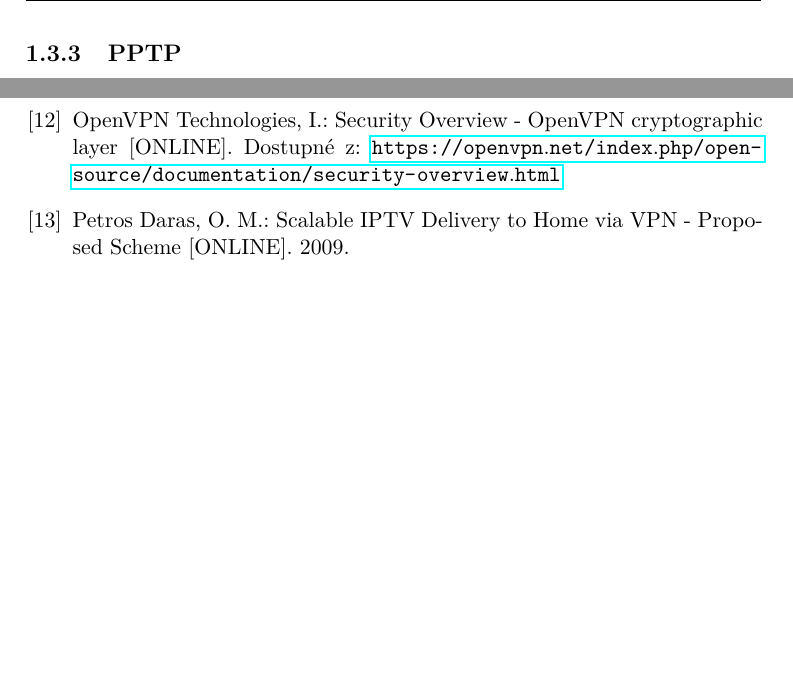
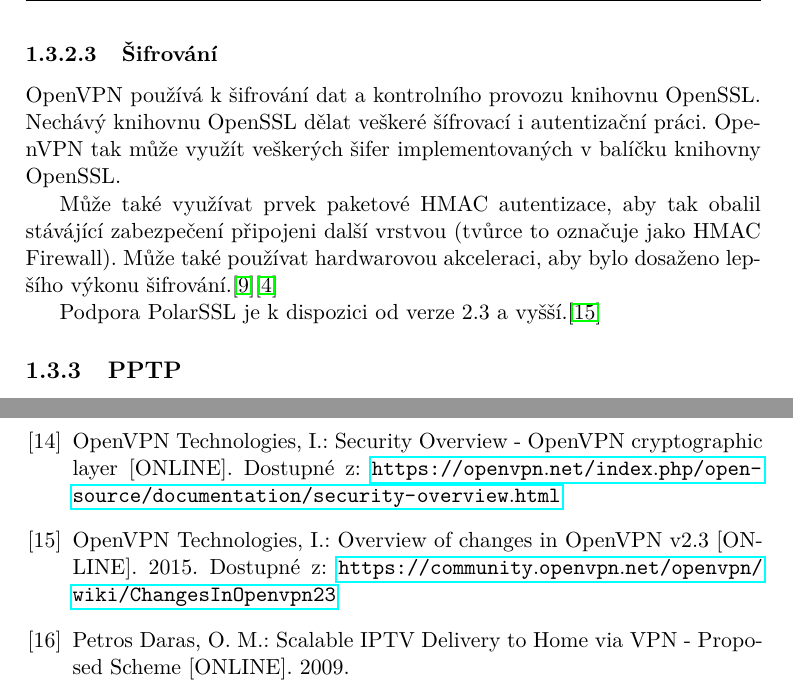
Before and after one commit to filipkofron/MI-IBE, a LaTeX thesis (semestralka_example.tex, which reads biblio.bib): two parts of pages 11 and 18 of 19, joined at a grey line, cut at the place of the change, the shorter picture padded with empty space. Compiled offline with pdfLaTeX.

Commit message:
Added OpenVPN encryption.

```diff
--- a/biblio.bib
+++ b/biblio.bib
@@ -85,0 +101,5 @@
+  title = {Overview of changes in OpenVPN v2.3 {[ONLINE]}},
+  author = "OpenVPN Technologies, Inc.",
+  year = "2015",
+  url = "https://community.openvpn.net/openvpn/wiki/ChangesInOpenvpn23"
+}
--- a/semestralka_example.tex
+++ b/semestralka_example.tex
@@ -169,6 +169,14 @@
         Server OpenVPN dokáže publikovat určité síťové nastavení svým klientům. Tyto zahrnují přiřazené IP adresy, příkay routování a další spojené s připojením.
         OpenVPN nabízí dva typy rozhraní pro vytvoření síťe pomocí univerzálího TUN/TAP ovladače. Dokáže vytvořit jak IP tunely OSI vrstvy 3 (TUN), tak Ethernet TAP (OSI vrstva 2), která dokáže přenášet jakýkoliv ethernetový provoz. Dále také umožnuje komprimovat proudově přenšená data.
 
+      \subsubsection{Šifrování}
+        OpenVPN používá k šifrování dat a kontrolního provozu knihovnu OpenSSL. Nechávý knihovnu OpenSSL dělat veškeré šífrovací i autentizační práci. OpenVPN tak může využít veškerých šifer implementovaných v balíčku knihovny OpenSSL.
+
+        Může také využívat prvek paketové HMAC autentizace, aby tak obalil stávájící zabezpečení připojeni další vrstvou (tvůrce to označuje jako HMAC Firewall). Může také používat hardwarovou akceleraci, aby bylo dosaženo lepšího výkonu šifrování.\cite{openvpn_enc_1}\cite{openvpn_enc_2}
+
+        Podpora PolarSSL je k dispozici od verze 2.3 a vyšší.\cite{openvpn_enc_3}
+
+
     \subsection{PPTP}
 
       \subsubsection{Popis}
```
Also changed, not shown: biblio.bib (15 more changed lines).
